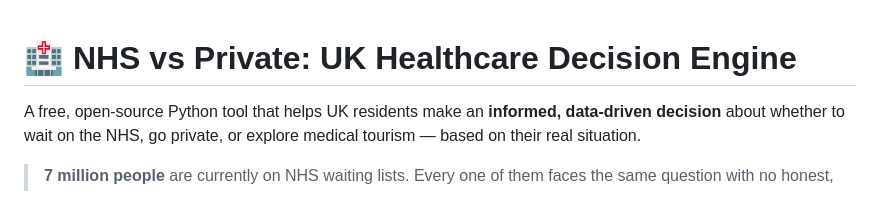
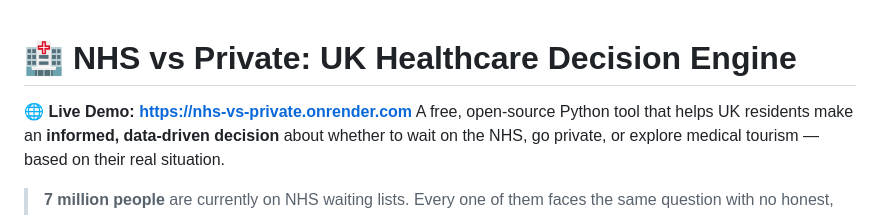
Before and after one commit to deva1611/nhs-vs-private, a Markdown page: README.md, the part around the change. GitHub-like rendering.

Commit message:
add live demo link to README

```diff
--- a/README.md
+++ b/README.md
@@ -1,5 +1,5 @@
 # 🏥 NHS vs Private: UK Healthcare Decision Engine
-
+🌐 **Live Demo: [https://nhs-vs-private.onrender.com](https://nhs-vs-private.onrender.com)**
 A free, open-source Python tool that helps UK residents make an **informed, data-driven decision** about whether to wait on the NHS, go private, or explore medical tourism — based on their real situation.
 
 > **7 million people** are currently on NHS waiting lists. Every one of them faces the same question with no honest, free tool to help them answer it. This is that tool.
```
